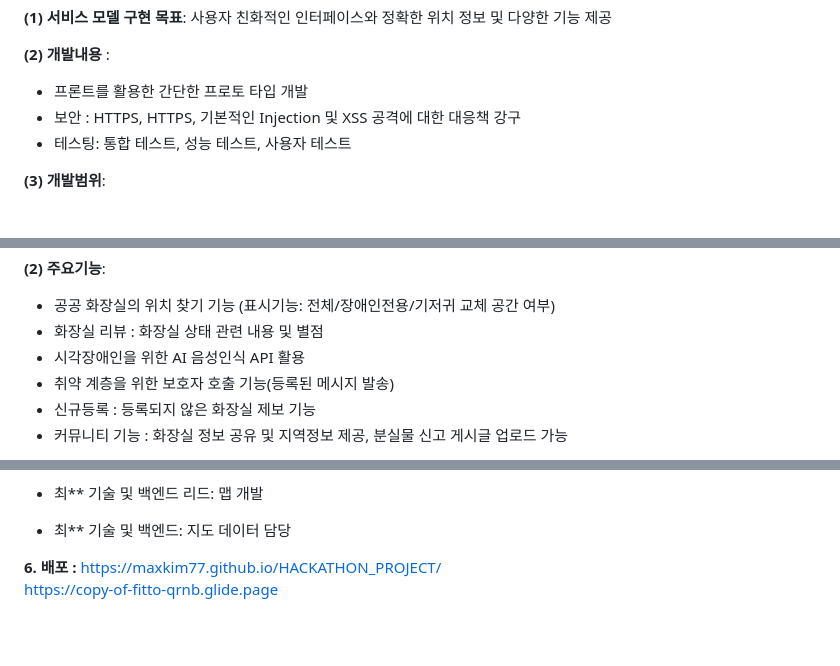
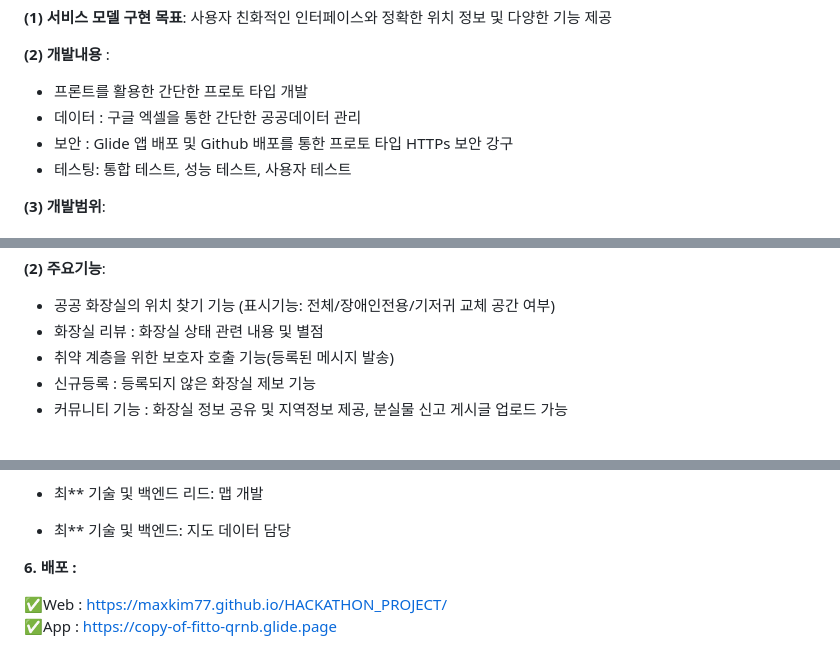
Before and after one commit to maxkim77/HACKATHON_PROJECT, a Markdown page: README.md, 3 parts joined by grey strips. GitHub-like rendering; blank space fills up the shorter version.

```diff
--- a/README.md
+++ b/README.md
@@ -35,7 +35,8 @@
 
 
 - 프론트를 활용한 간단한 프로토 타입 개발
-- 보안 : HTTPS, HTTPS, 기본적인 Injection 및 XSS 공격에 대한 대응책 강구
+- 데이터 : 구글 엑셀을 통한 간단한 공공데이터 관리
+- 보안 : Glide 앱 배포 및 Github 배포를 통한 프로토 타입 HTTPs 보안 강구
 - 테스팅: 통합 테스트, 성능 테스트, 사용자 테스트
 
 
@@ -69,7 +70,6 @@
 **(2) 주요기능**:
 - 공공 화장실의 위치 찾기 기능 (표시기능: 전체/장애인전용/기저귀 교체 공간 여부)
 - 화장실 리뷰 : 화장실 상태 관련 내용 및 별점
-- 시각장애인을 위한 AI 음성인식 API 활용
 - 취약 계층을 위한 보호자 호출 기능(등록된 메시지 발송)
 - 신규등록 : 등록되지 않은 화장실 제보 기능
 - 커뮤니티 기능 : 화장실 정보 공유 및 지역정보 제공, 분실물 신고 게시글 업로드 가능
@@ -223,5 +223,7 @@
 기술 및 백엔드: 지도 데이터 담당
 
 **6. 배포 :**
-https://maxkim77.github.io/HACKATHON_PROJECT/
-https://copy-of-fitto-qrnb.glide.page
+
+
+✅Web : https://maxkim77.github.io/HACKATHON_PROJECT/
+✅App : https://copy-of-fitto-qrnb.glide.page
```
